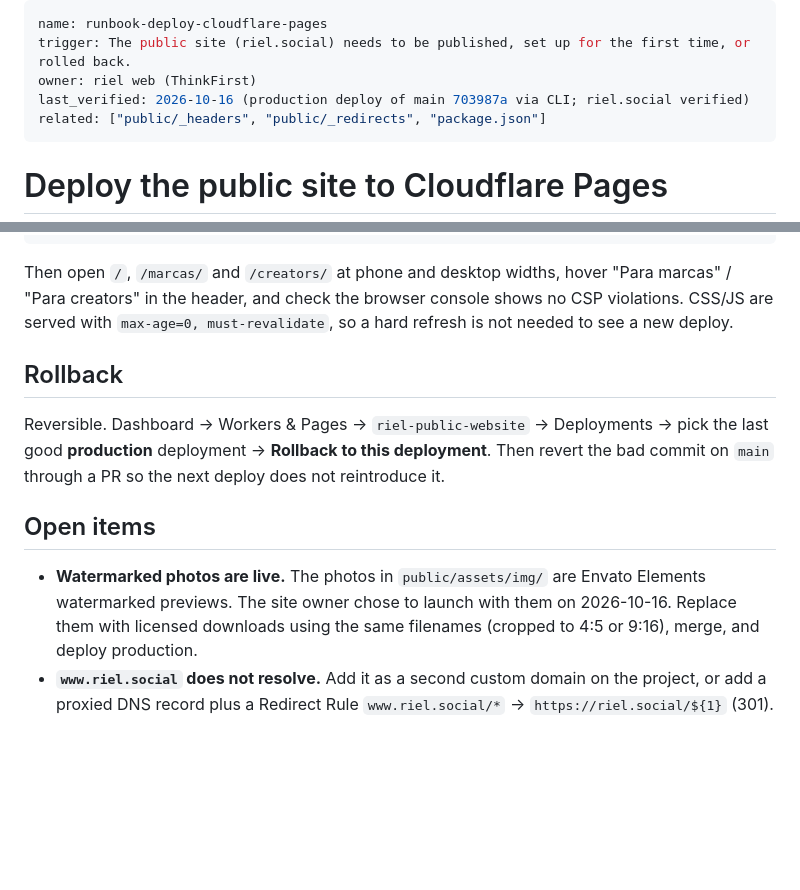
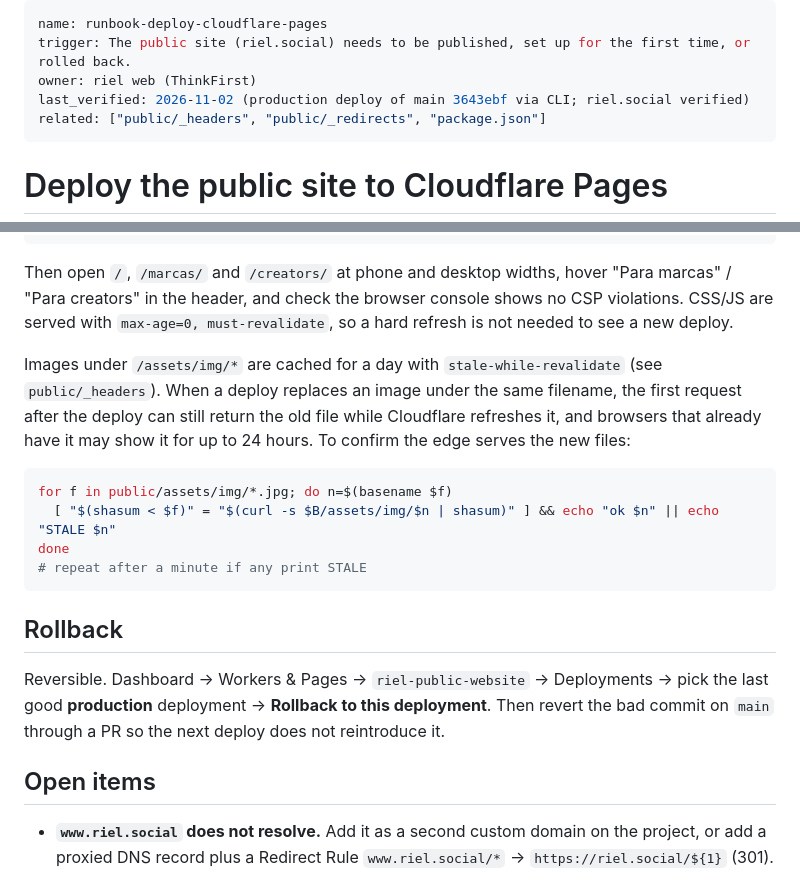
Before and after one commit to llipe/riel-public-website, a Markdown page: docs/runbooks/deploy-cloudflare-pages.md, 2 parts joined by grey strips. Drawn GitHub-style; blank space fills up the shorter version.

Commit message:
docs: update deploy runbook after licensed photos went live (#6)
Close the "watermarked photos are live" open item, record the
2026-11-02 production deploy as last verified, and document the
image cache behavior with a check that the edge serves new files.


Claude-Session: https://claude.ai/code/session_014UvefWz4DmcwK3SYAjctXU

Co-authored-by: Claude Opus 5.5 <noreply@anthropic.com>

````diff
--- a/docs/runbooks/deploy-cloudflare-pages.md
+++ b/docs/runbooks/deploy-cloudflare-pages.md
@@ -2,7 +2,7 @@
 name: runbook-deploy-cloudflare-pages
 trigger: The public site (riel.social) needs to be published, set up for the first time, or rolled back.
 owner: riel web (ThinkFirst)
-last_verified: 2026-10-16 (production deploy of main 703987a via CLI; riel.social verified)
+last_verified: 2026-11-02 (production deploy of main 3643ebf via CLI; riel.social verified)
 related: ["public/_headers", "public/_redirects", "package.json"]
 ---
 
@@ -108,6 +108,20 @@ Then open `/`, `/marcas/` and `/creators/` at phone and desktop widths, hover
 shows no CSP violations. CSS/JS are served with `max-age=0, must-revalidate`, so
 a hard refresh is not needed to see a new deploy.
 
+Images under `/assets/img/*` are cached for a day with
+`stale-while-revalidate` (see `public/_headers`). When a deploy replaces an
+image under the same filename, the first request after the deploy can still
+return the old file while Cloudflare refreshes it, and browsers that already
+have it may show it for up to 24 hours. To confirm the edge serves the new
+files:
+
+```sh
+for f in public/assets/img/*.jpg; do n=$(basename $f)
+  [ "$(shasum < $f)" = "$(curl -s $B/assets/img/$n | shasum)" ] && echo "ok $n" || echo "STALE $n"
+done
+# repeat after a minute if any print STALE
+```
+
 ## Rollback
 
 Reversible. Dashboard → Workers & Pages → `riel-public-website` → Deployments →
@@ -117,10 +131,6 @@ reintroduce it.
 
 ## Open items
 
-- **Watermarked photos are live.** The photos in `public/assets/img/` are Envato
-  Elements watermarked previews. The site owner chose to launch with them on
-  2026-10-16. Replace them with licensed downloads using the same filenames
-  (cropped to 4:5 or 9:16), merge, and deploy production.
 - **`www.riel.social` does not resolve.** Add it as a second custom domain on
   the project, or add a proxied DNS record plus a Redirect Rule
   `www.riel.social/*` → `https://riel.social/${1}` (301).
````
